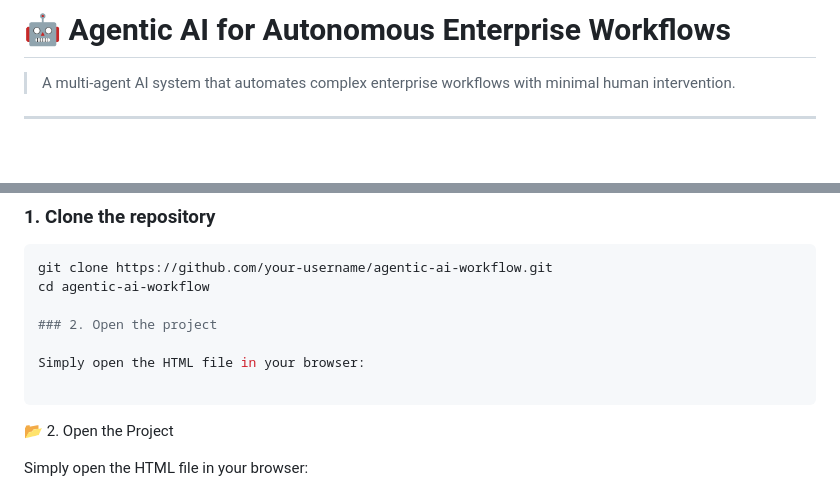
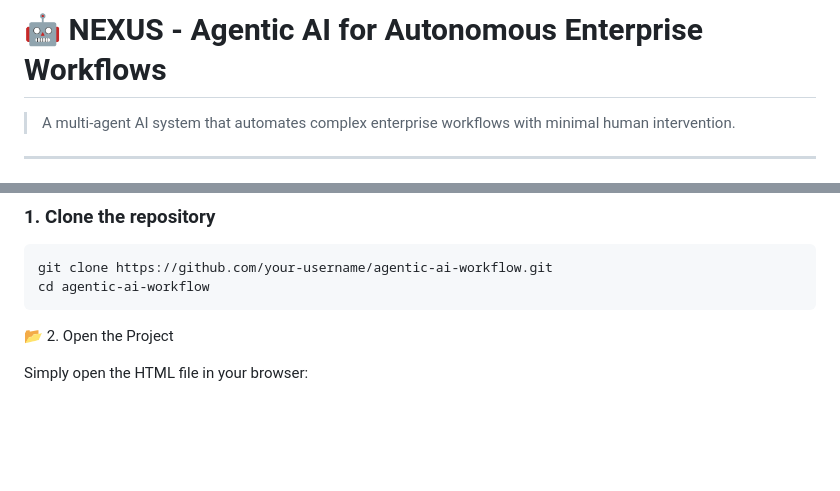
Before and after one commit to ArnavRD1/Nexus, a Markdown page: README.md, 2 parts joined by grey strips. GitHub-like rendering; blank space fills up the shorter version.

````diff
--- a/README.md
+++ b/README.md
@@ -1,4 +1,4 @@
-# 🤖 Agentic AI for Autonomous Enterprise Workflows
+# 🤖 NEXUS - Agentic AI for Autonomous Enterprise Workflows
 
 > A multi-agent AI system that automates complex enterprise workflows with minimal human intervention.
 
@@ -142,11 +142,6 @@ Tracks:
 ```bash
 git clone https://github.com/your-username/agentic-ai-workflow.git
 cd agentic-ai-workflow
-
-### 2. Open the project
-
-Simply open the HTML file in your browser:
-
 ```
 📂 2. Open the Project
 
````
